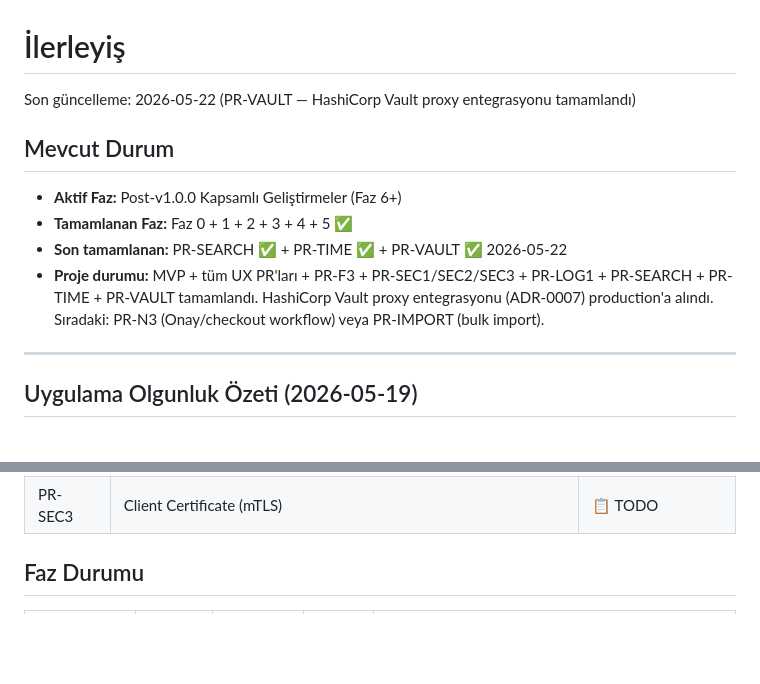
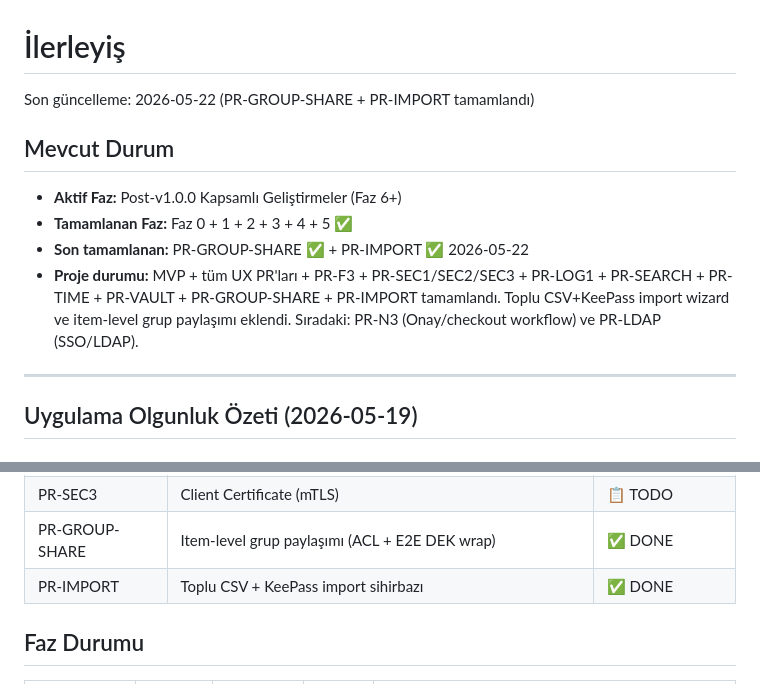
Before and after one commit to GameOfAI/IronStock, a Markdown page: PROGRESS.md, 2 parts joined by grey strips. Rendered like a GitHub page; blank space fills up the shorter version.

```diff
--- a/PROGRESS.md
+++ b/PROGRESS.md
@@ -1,13 +1,13 @@
 # İlerleyiş
 
-Son güncelleme: 2026-05-22 (PR-VAULT — HashiCorp Vault proxy entegrasyonu tamamlandı)
+Son güncelleme: 2026-05-22 (PR-GROUP-SHARE + PR-IMPORT tamamlandı)
 
 ## Mevcut Durum
 
 - **Aktif Faz:** Post-v1.0.0 Kapsamlı Geliştirmeler (Faz 6+)
 - **Tamamlanan Faz:** Faz 0 + 1 + 2 + 3 + 4 + 5 ✅
-- **Son tamamlanan:** PR-SEARCH ✅ + PR-TIME ✅ + PR-VAULT ✅ 2026-05-22
-- **Proje durumu:** MVP + tüm UX PR'ları + PR-F3 + PR-SEC1/SEC2/SEC3 + PR-LOG1 + PR-SEARCH + PR-TIME + PR-VAULT tamamlandı. HashiCorp Vault proxy entegrasyonu (ADR-0007) production'a alındı. Sıradaki: PR-N3 (Onay/checkout workflow) veya PR-IMPORT (bulk import).
+- **Son tamamlanan:** PR-GROUP-SHARE ✅ + PR-IMPORT ✅ 2026-05-22
+- **Proje durumu:** MVP + tüm UX PR'ları + PR-F3 + PR-SEC1/SEC2/SEC3 + PR-LOG1 + PR-SEARCH + PR-TIME + PR-VAULT + PR-GROUP-SHARE + PR-IMPORT tamamlandı. Toplu CSV+KeePass import wizard ve item-level grup paylaşımı eklendi. Sıradaki: PR-N3 (Onay/checkout workflow) ve PR-LDAP (SSO/LDAP).
 
 ---
 
@@ -144,6 +144,8 @@ IronStock şu an **"güvenli credential vault + DevOps görselleştirme"** kesi
 | PR-SEC1 | TOTP per-user enforcement + Login UX + QR | ✅ DONE |
 | PR-SEC2 | First-login forced TOTP setup wizard | ✅ DONE |
 | PR-SEC3 | Client Certificate (mTLS) | 📋 TODO |
+| PR-GROUP-SHARE | Item-level grup paylaşımı (ACL + E2E DEK wrap) | ✅ DONE |
+| PR-IMPORT | Toplu CSV + KeePass import sihirbazı | ✅ DONE |
 
 ## Faz Durumu
 
```
Also changed, not shown: other parts of PROGRESS.md (+34 -0 lines), TODO.md (+3 -3 lines).
